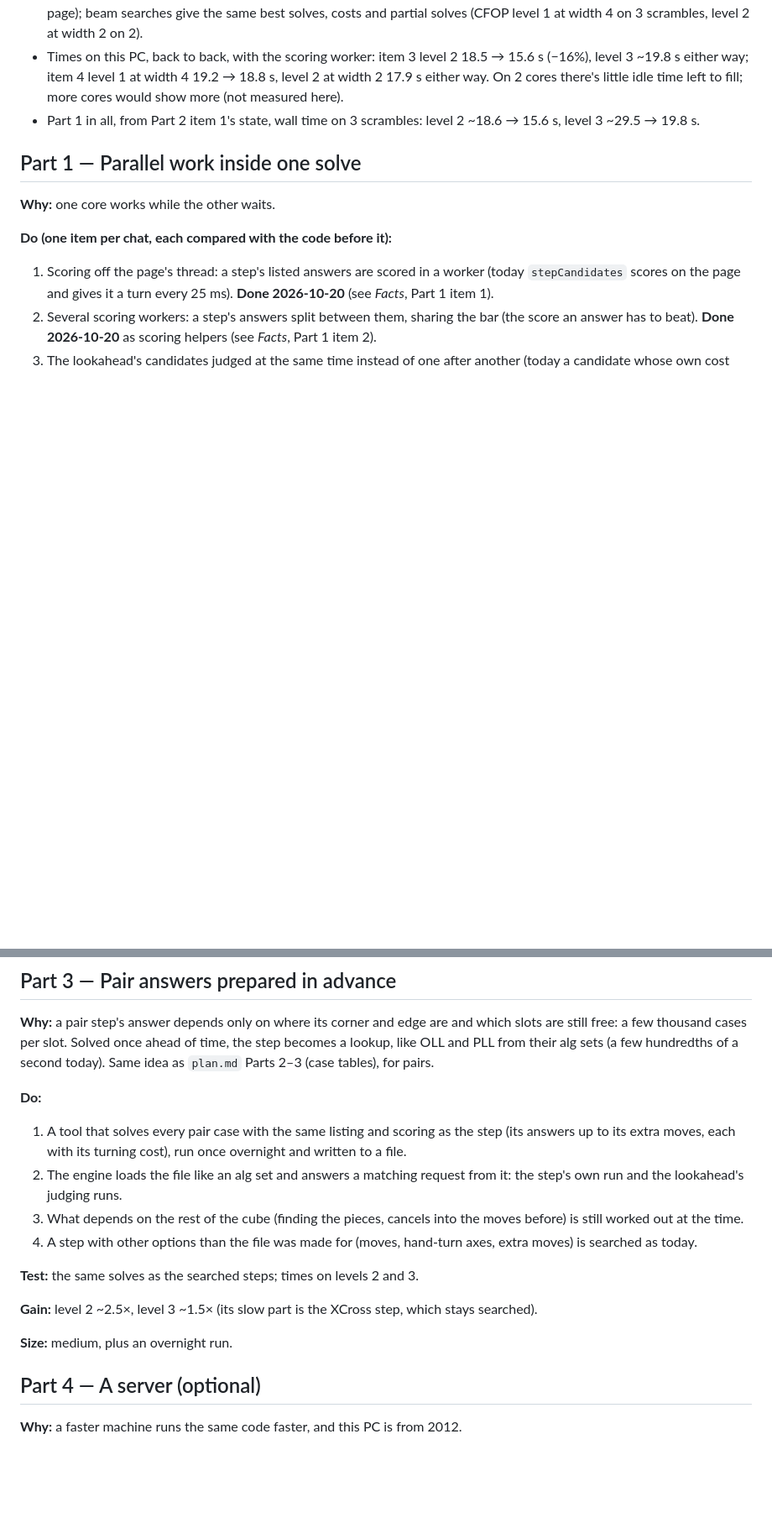
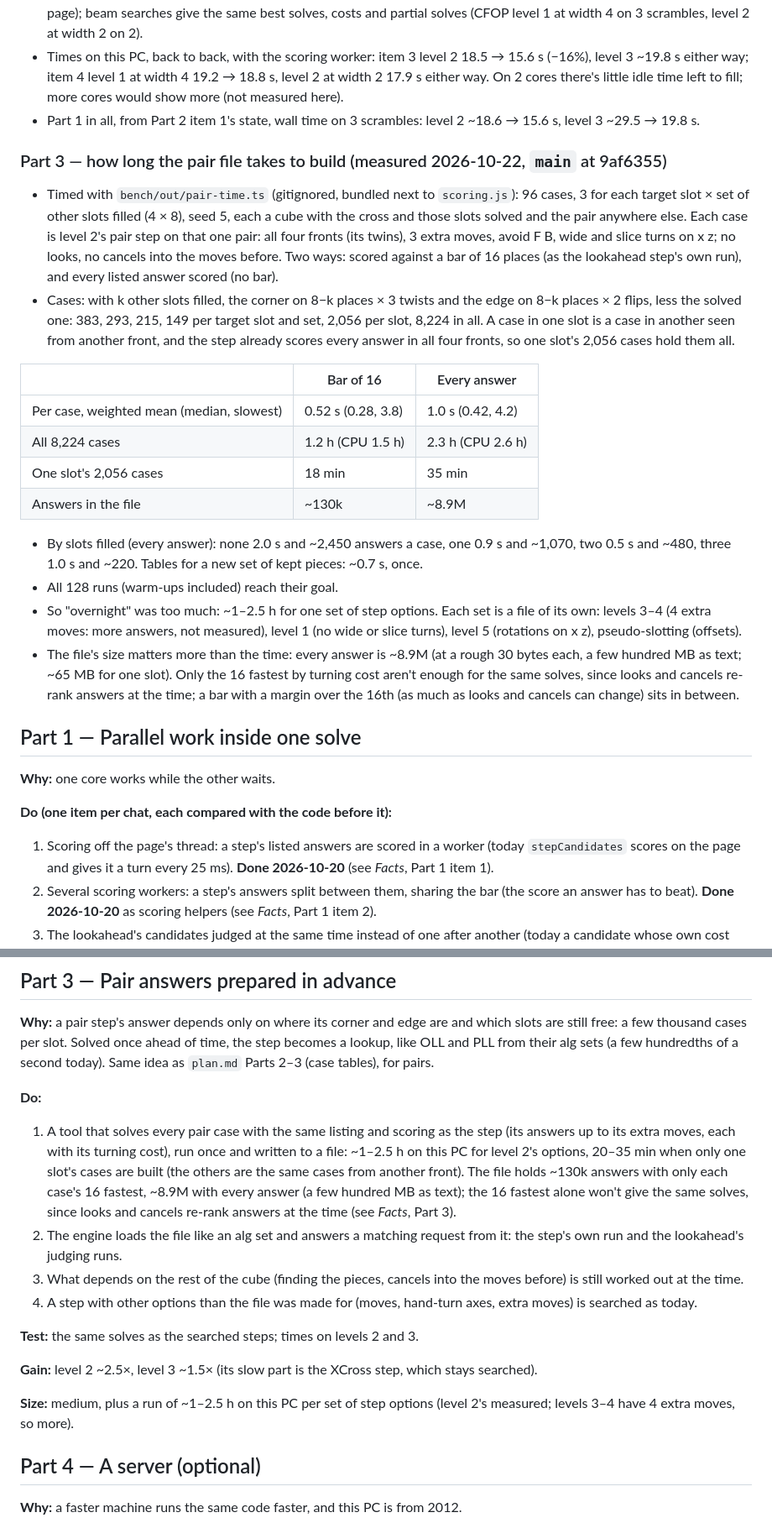
Before and after one commit to Cubing-Way/puzzly, a Markdown page: plan-speed.md, 2 parts joined by grey strips. Shown at 84% size. Drawn GitHub-style; blank space fills up the shorter version.

Commit message:
plan-speed Part 3: the pair file takes ~1–2.5 h to build per set of step options (measured), not an overnight run
Co-Authored-By: Claude Opus 5.5 <noreply@anthropic.com>

```diff
--- a/plan-speed.md
+++ b/plan-speed.md
@@ -102,6 +102,23 @@ Rules for every part:
 - Times on this PC, back to back, with the scoring worker: item 3 level 2 18.5 → 15.6 s (−16%), level 3 ~19.8 s either way; item 4 level 1 at width 4 19.2 → 18.8 s, level 2 at width 2 17.9 s either way. On 2 cores there's little idle time left to fill; more cores would show more (not measured here).
 - Part 1 in all, from Part 2 item 1's state, wall time on 3 scrambles: level 2 ~18.6 → 15.6 s, level 3 ~29.5 → 19.8 s.
 
+### Part 3 — how long the pair file takes to build (measured 2026-10-22, `main` at 9af6355)
+
+- Timed with `bench/out/pair-time.ts` (gitignored, bundled next to `scoring.js`): 96 cases, 3 for each target slot × set of other slots filled (4 × 8), seed 5, each a cube with the cross and those slots solved and the pair anywhere else. Each case is level 2's pair step on that one pair: all four fronts (its twins), 3 extra moves, avoid F B, wide and slice turns on x z; no looks, no cancels into the moves before. Two ways: scored against a bar of 16 places (as the lookahead step's own run), and every listed answer scored (no bar).
+- Cases: with k other slots filled, the corner on 8−k places × 3 twists and the edge on 8−k places × 2 flips, less the solved one: 383, 293, 215, 149 per target slot and set, 2,056 per slot, 8,224 in all. A case in one slot is a case in another seen from another front, and the step already scores every answer in all four fronts, so one slot's 2,056 cases hold them all.
+
+| | Bar of 16 | Every answer |
+| --- | --- | --- |
+| Per case, weighted mean (median, slowest) | 0.52 s (0.28, 3.8) | 1.0 s (0.42, 4.2) |
+| All 8,224 cases | 1.2 h (CPU 1.5 h) | 2.3 h (CPU 2.6 h) |
+| One slot's 2,056 cases | 18 min | 35 min |
+| Answers in the file | ~130k | ~8.9M |
+
+- By slots filled (every answer): none 2.0 s and ~2,450 answers a case, one 0.9 s and ~1,070, two 0.5 s and ~480, three 1.0 s and ~220. Tables for a new set of kept pieces: ~0.7 s, once.
+- All 128 runs (warm-ups included) reach their goal.
+- So "overnight" was too much: ~1–2.5 h for one set of step options. Each set is a file of its own: levels 3–4 (4 extra moves: more answers, not measured), level 1 (no wide or slice turns), level 5 (rotations on x z), pseudo-slotting (offsets).
+- The file's size matters more than the time: every answer is ~8.9M (at a rough 30 bytes each, a few hundred MB as text; ~65 MB for one slot). Only the 16 fastest by turning cost aren't enough for the same solves, since looks and cancels re-rank answers at the time; a bar with a margin over the 16th (as much as looks and cancels can change) sits in between.
+
 ## Part 1 — Parallel work inside one solve
 
 **Why:** one core works while the other waits.
@@ -138,7 +155,7 @@ Rules for every part:
 **Why:** a pair step's answer depends only on where its corner and edge are and which slots are still free: a few thousand cases per slot. Solved once ahead of time, the step becomes a lookup, like OLL and PLL from their alg sets (a few hundredths of a second today). Same idea as `plan.md` Parts 2–3 (case tables), for pairs.
 
 **Do:**
-1. A tool that solves every pair case with the same listing and scoring as the step (its answers up to its extra moves, each with its turning cost), run once overnight and written to a file.
+1. A tool that solves every pair case with the same listing and scoring as the step (its answers up to its extra moves, each with its turning cost), run once and written to a file: ~1–2.5 h on this PC for level 2's options, 20–35 min when only one slot's cases are built (the others are the same cases from another front). The file holds ~130k answers with only each case's 16 fastest, ~8.9M with every answer (a few hundred MB as text); the 16 fastest alone won't give the same solves, since looks and cancels re-rank answers at the time (see *Facts*, Part 3).
 2. The engine loads the file like an alg set and answers a matching request from it: the step's own run and the lookahead's judging runs.
 3. What depends on the rest of the cube (finding the pieces, cancels into the moves before) is still worked out at the time.
 4. A step with other options than the file was made for (moves, hand-turn axes, extra moves) is searched as today.
@@ -147,7 +164,7 @@ Rules for every part:
 
 **Gain:** level 2 ~2.5×, level 3 ~1.5× (its slow part is the XCross step, which stays searched).
 
-**Size:** medium, plus an overnight run.
+**Size:** medium, plus a run of ~1–2.5 h on this PC per set of step options (level 2's measured; levels 3–4 have 4 extra moves, so more).
 
 ## Part 4 — A server (optional)
 
```
Also changed, not shown: other parts of plan-speed.md (+1 -1 lines).
